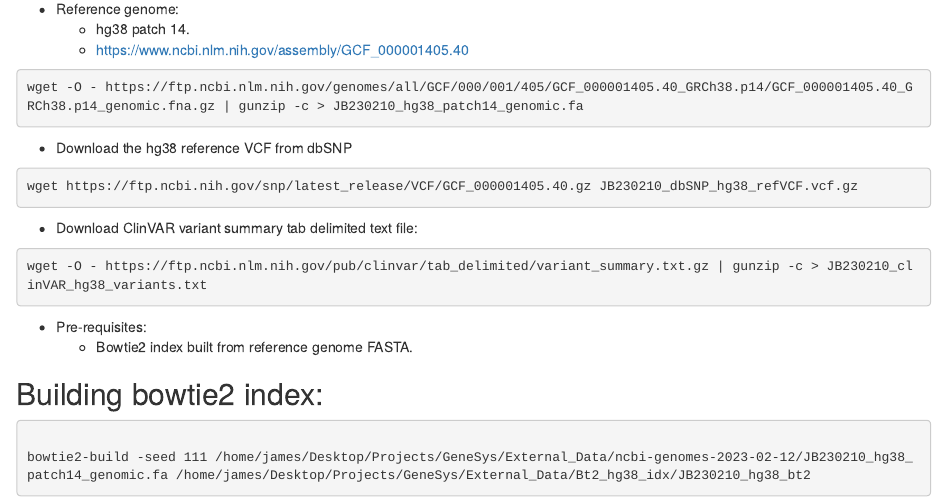
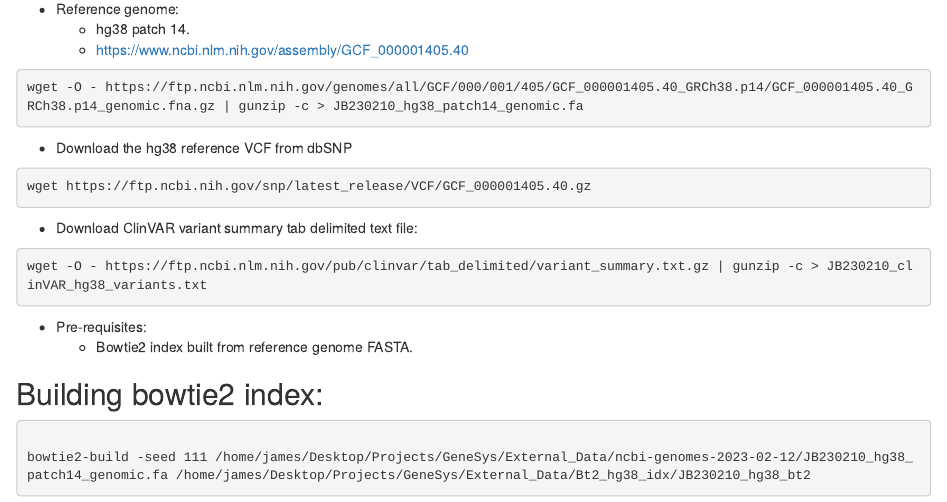
Before and after one commit to J-Burgess/GeneSys, an R Markdown document (markdown/JB230212_ProjectNotebook.Rmd): the page in a window 1100 px wide, from 160 px down. Rendered offline with R 4.5, knitr and Pandoc, with nearby package versions.

Commit message:
DOCS: PROJECT NOTEBOOK

````diff
--- a/markdown/JB230212_ProjectNotebook.Rmd
+++ b/markdown/JB230212_ProjectNotebook.Rmd
@@ -18,7 +18,7 @@ wget -O - https://ftp.ncbi.nlm.nih.gov/genomes/all/GCF/000/001/405/GCF_000001405
 
 * Download the hg38 reference VCF from dbSNP
 ```{bash, eval=FALSE}
-wget https://ftp.ncbi.nih.gov/snp/latest_release/VCF/GCF_000001405.40.gz JB230210_dbSNP_hg38_refVCF.vcf.gz
+wget https://ftp.ncbi.nih.gov/snp/latest_release/VCF/GCF_000001405.40.gz
 ```
 
 * Download ClinVAR variant summary tab delimited text file:
````
